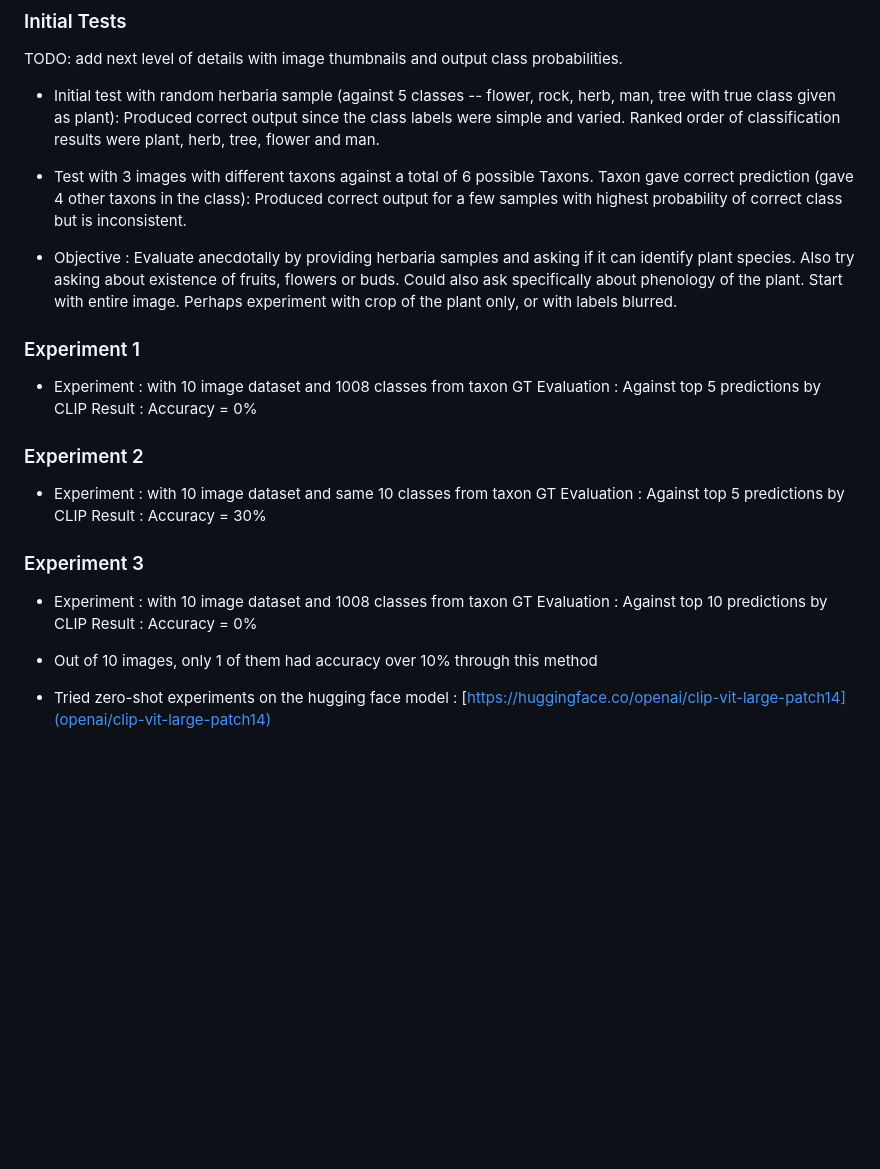
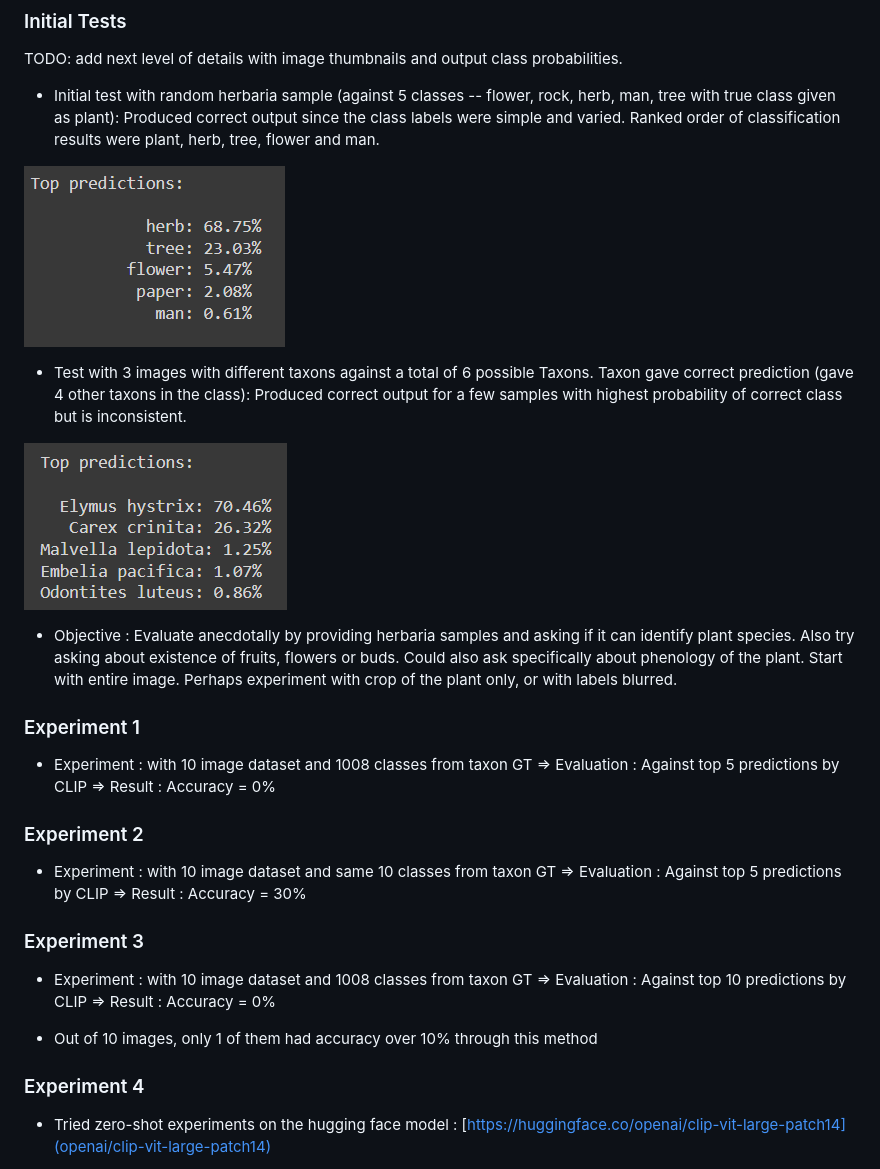
Before and after one commit to DL4DS/herbdl, a Markdown page: CLIP/README.md, the part around the change printed below. GitHub-like rendering; pictures changed too: CLIP/imgs/gen.png (added), CLIP/imgs/tx.png (added); blank space fills up the shorter version.

Commit message:
add CLIP L-14 experiments and readme images

```diff
--- a/CLIP/README.md
+++ b/CLIP/README.md
@@ -15,29 +15,36 @@ TODO: add next level of details with image thumbnails and output class probabili
 
 * Initial test with random herbaria sample (against 5 classes -- flower, rock, herb, man, tree with true class given as plant): Produced correct output since the class labels were simple and varied. Ranked order of classification results were plant, herb, tree, flower and man.
 
+![general](imgs/gen.png)
+
 * Test with 3 images with different taxons against a total of 6 possible Taxons. Taxon gave correct prediction (gave 4 other taxons in the class): Produced correct output for a few samples with highest probability of correct class but is inconsistent.
 
+![general2](imgs/tx.png)
+
 * Objective : Evaluate anecdotally by providing herbaria samples and asking if it can identify plant species. Also try asking about existence of fruits, flowers or buds. Could also ask specifically about phenology of the plant. Start with entire image. Perhaps experiment with crop of the plant only, or with labels blurred.
+
 
 ### Experiment 1
 
 * Experiment : with 10 image dataset and 1008 classes from taxon GT
-Evaluation : Against top 5 predictions by CLIP
-Result : Accuracy = 0%
+=> Evaluation : Against top 5 predictions by CLIP
+=> Result : Accuracy = 0%
 
 ### Experiment 2
 
 * Experiment : with 10 image dataset and same 10 classes from taxon GT
-Evaluation : Against top 5 predictions by CLIP
-Result : Accuracy = 30%
+=> Evaluation : Against top 5 predictions by CLIP
+=> Result : Accuracy = 30%
 
 ### Experiment 3
 
 * Experiment : with 10 image dataset and 1008 classes from taxon GT
-Evaluation : Against top 10 predictions by CLIP
-Result : Accuracy = 0%
+=> Evaluation : Against top 10 predictions by CLIP
+=> Result : Accuracy = 0%
 
 * Out of 10 images, only 1 of them had accuracy over 10% through this method
+
+### Experiment 4
 
 * Tried zero-shot experiments on the hugging face model : [https://huggingface.co/openai/clip-vit-large-patch14](openai/clip-vit-large-patch14)
 
```
Also changed, not shown: other parts of CLIP/README.md (+16 -0 lines), CLIP/imgs/l14-leaf.png (added), CLIP/imgs/l14.png (added), 1 other file.
